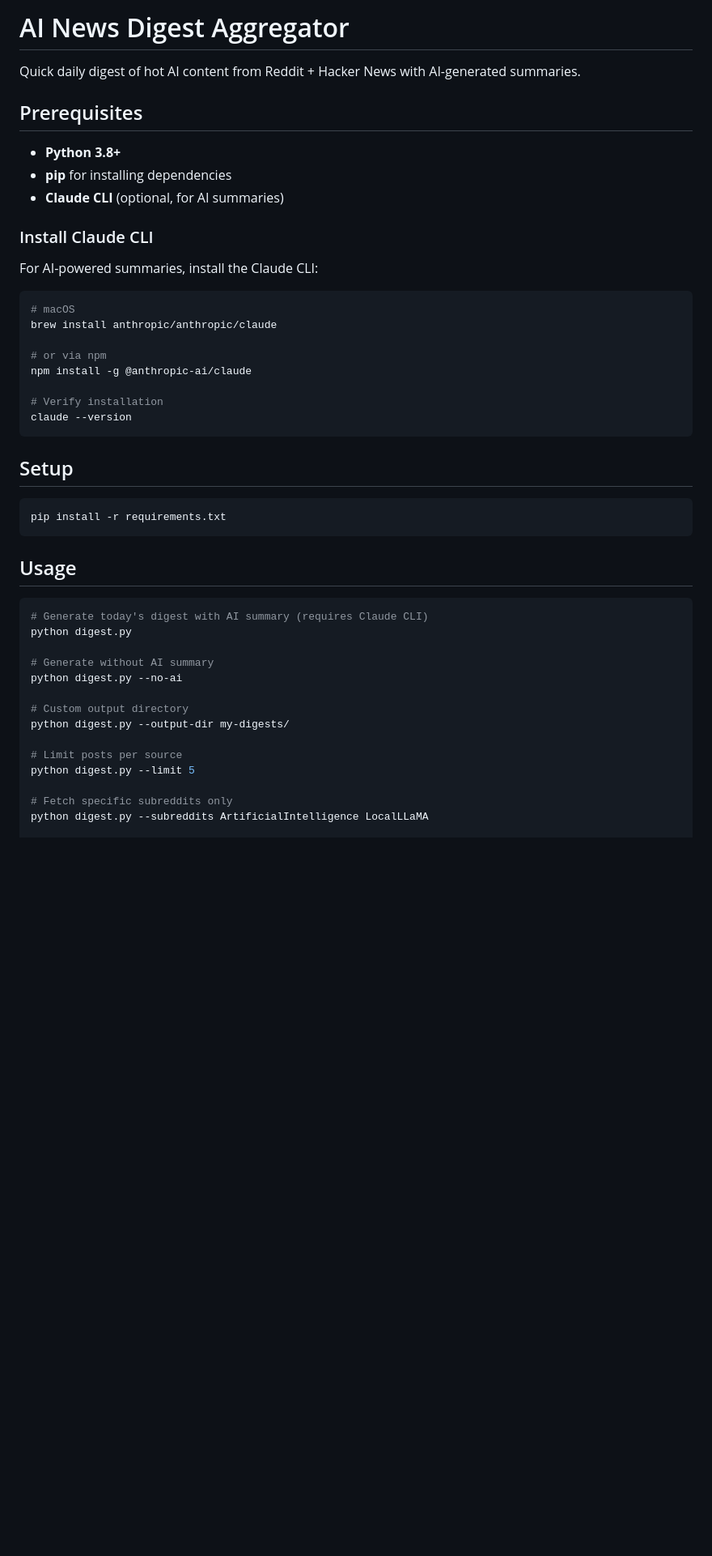
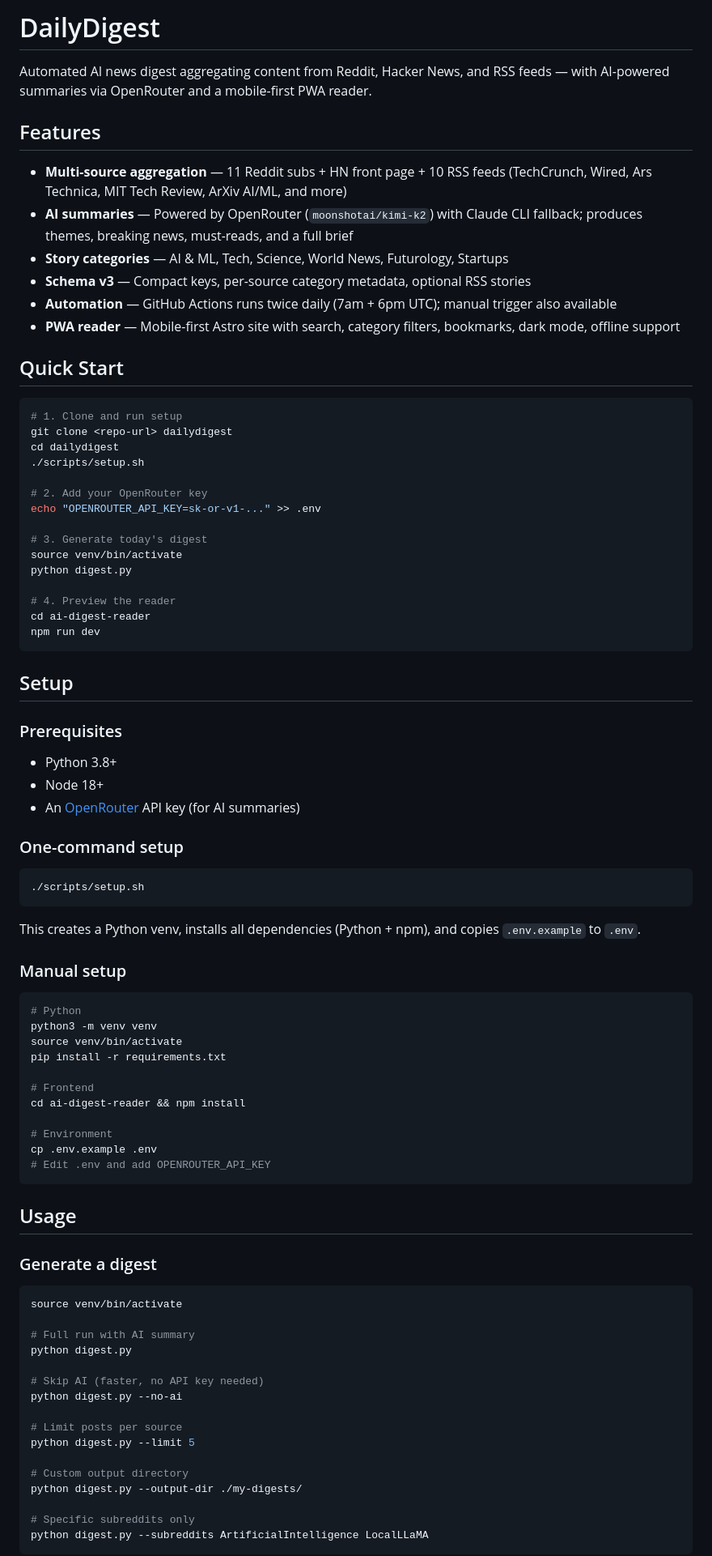
Before and after one commit to seintun/ai-digest-reader, a Markdown page: README.md, the part around one of its changes. Shown at 81% size. GitHub-like rendering; blank space fills up the shorter version.

````diff
--- a/README.md
+++ b/README.md
@@ -1,49 +1,88 @@
-# AI News Digest Aggregator
+# DailyDigest
 
-Quick daily digest of hot AI content from Reddit + Hacker News with AI-generated summaries.
+Automated AI news digest aggregating content from Reddit, Hacker News, and RSS feeds — with AI-powered summaries via OpenRouter and a mobile-first PWA reader.
 
-## Prerequisites
+## Features
 
-- **Python 3.8+**
-- **pip** for installing dependencies
-- **Claude CLI** (optional, for AI summaries)
+- **Multi-source aggregation** — 11 Reddit subs + HN front page + 10 RSS feeds (TechCrunch, Wired, Ars Technica, MIT Tech Review, ArXiv AI/ML, and more)
+- **AI summaries** — Powered by OpenRouter (`moonshotai/kimi-k2`) with Claude CLI fallback; produces themes, breaking news, must-reads, and a full brief
+- **Story categories** — AI & ML, Tech, Science, World News, Futurology, Startups
+- **Schema v3** — Compact keys, per-source category metadata, optional RSS stories
+- **Automation** — GitHub Actions runs twice daily (7am + 6pm UTC); manual trigger also available
+- **PWA reader** — Mobile-first Astro site with search, category filters, bookmarks, dark mode, offline support
 
-### Install Claude CLI
-
-For AI-powered summaries, install the Claude CLI:
+## Quick Start
 
 ```bash
-# macOS
-brew install anthropic/anthropic/claude
+# 1. Clone and run setup
+git clone <repo-url> dailydigest
+cd dailydigest
+./scripts/setup.sh
 
-# or via npm
-npm install -g @anthropic-ai/claude
+# 2. Add your OpenRouter key
+echo "OPENROUTER_API_KEY=sk-or-v1-..." >> .env
 
-# Verify installation
-claude --version
+# 3. Generate today's digest
+source venv/bin/activate
+python digest.py
+
+# 4. Preview the reader
+cd ai-digest-reader
+npm run dev
 ```
 
 ## Setup
 
+### Prerequisites
+
+- Python 3.8+
+- Node 18+
+- An [OpenRouter](https://openrouter.ai) API key (for AI summaries)
+
+### One-command setup
+
 ```bash
+./scripts/setup.sh
+```
+
+This creates a Python venv, installs all dependencies (Python + npm), and copies `.env.example` to `.env`.
+
+### Manual setup
+
+```bash
+# Python
+python3 -m venv venv
+source venv/bin/activate
 pip install -r requirements.txt
+
+# Frontend
+cd ai-digest-reader && npm install
+
+# Environment
+cp .env.example .env
+# Edit .env and add OPENROUTER_API_KEY
 ```
 
 ## Usage
 
+### Generate a digest
+
 ```bash
-# Generate today's digest with AI summary (requires Claude CLI)
+source venv/bin/activate
+
+# Full run with AI summary
 python digest.py
 
-# Generate without AI summary
+# Skip AI (faster, no API key needed)
 python digest.py --no-ai
-
-# Custom output directory
-python digest.py --output-dir my-digests/
 
 # Limit posts per source
 python digest.py --limit 5
 
-# Fetch specific subreddits only
+# Custom output directory
+python digest.py --output-dir ./my-digests/
+
+# Specific subreddits only
 python digest.py --subreddits ArtificialIntelligence LocalLLaMA
+```
 
````
Also changed, not shown: other parts of README.md (+118 -56 lines), ai-digest-reader/docs/README.md (+151 -110 lines).
